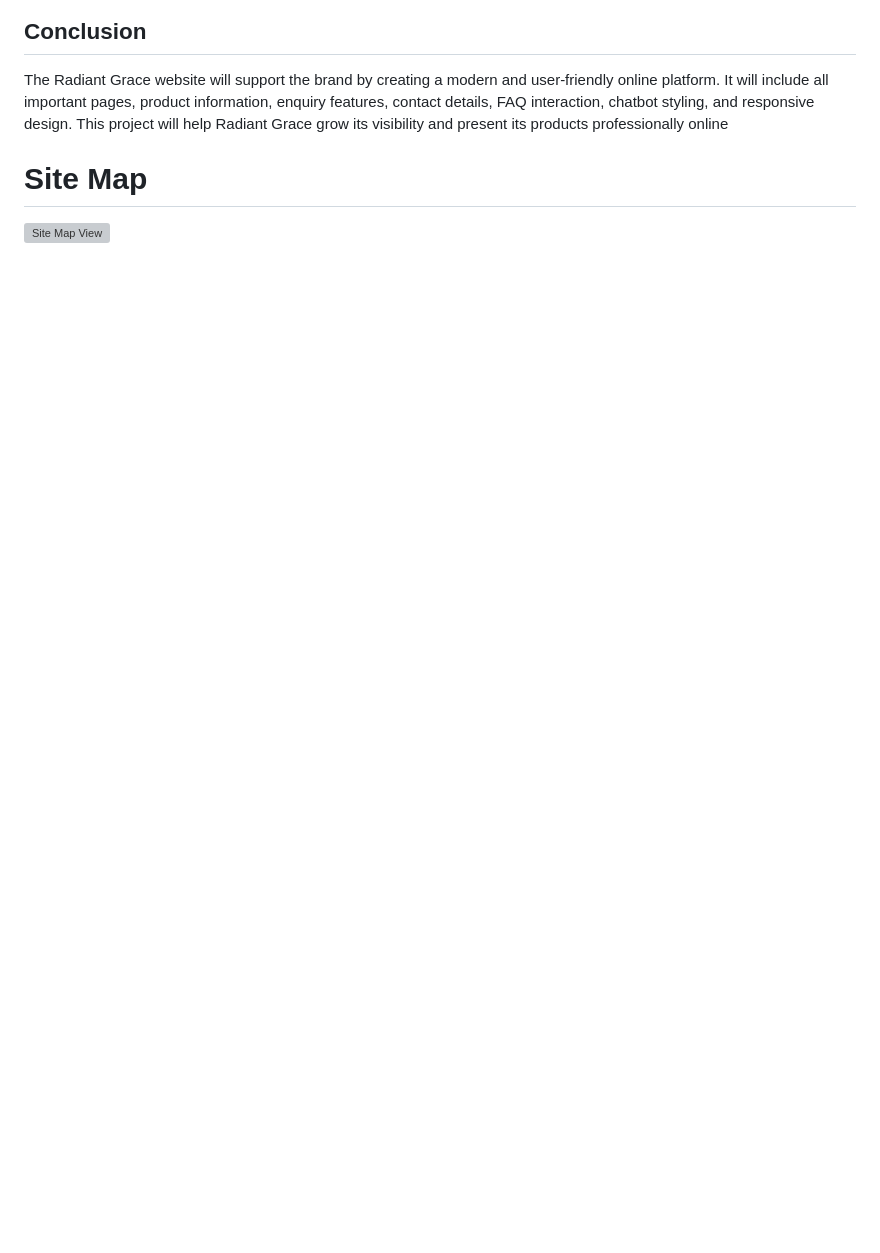
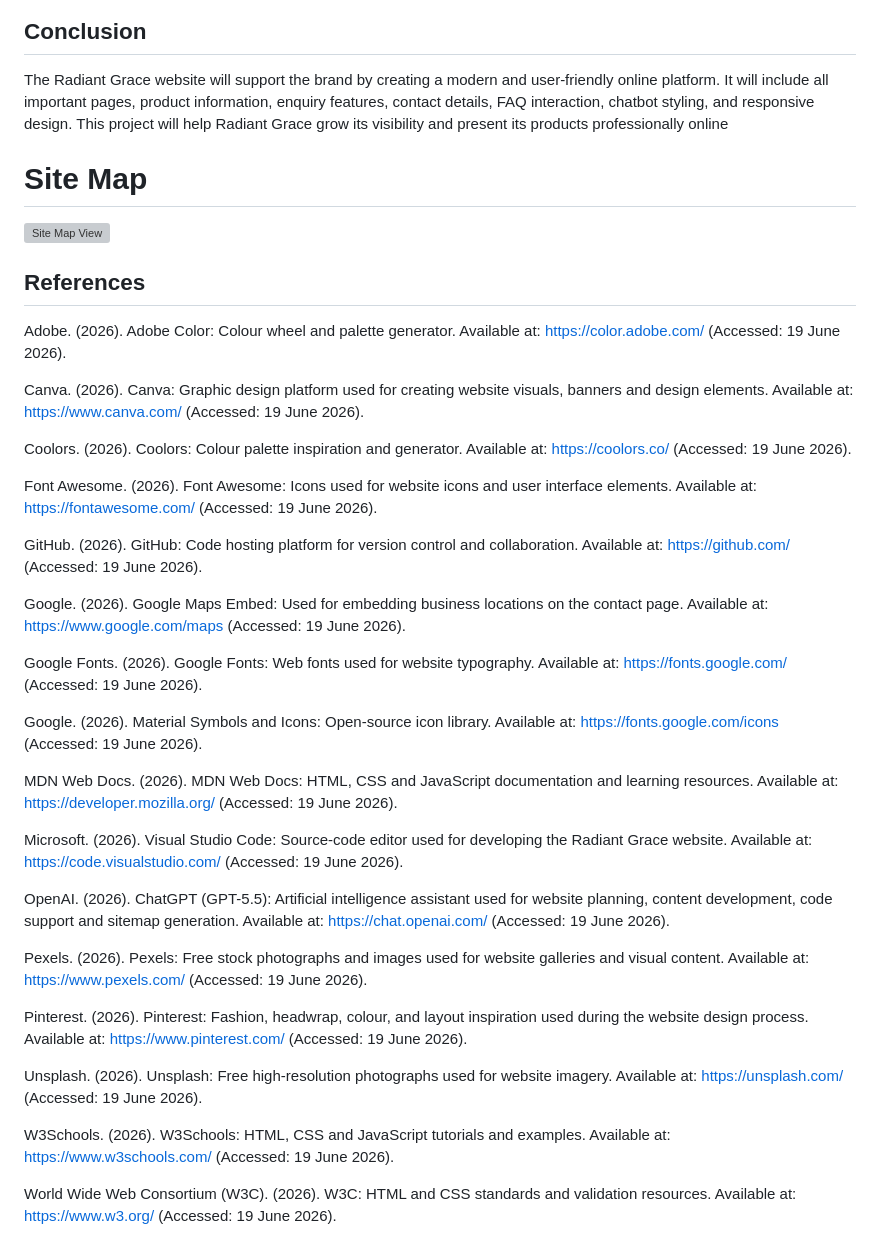
Before and after one commit to usernamekay44/FINAL-POE-main-katlehokhabele, a Markdown page: README.md, the part around the change. Rendered like a GitHub page; blank space fills up the shorter version; grey boxes are pictures that could not be loaded.

Commit message:
Adding references on the read me

```diff
--- a/README.md
+++ b/README.md
@@ -327,3 +327,36 @@ The Radiant Grace website will support the brand by creating a modern and user-f
 # Site Map
 
 ![Site Map View](assets/images/sitemap.png)
+
+## References
+Adobe. (2026). Adobe Color: Colour wheel and palette generator. Available at: https://color.adobe.com/ (Accessed: 19 June 2026).
+
+Canva. (2026). Canva: Graphic design platform used for creating website visuals, banners and design elements. Available at: https://www.canva.com/ (Accessed: 19 June 2026).
+
+Coolors. (2026). Coolors: Colour palette inspiration and generator. Available at: https://coolors.co/ (Accessed: 19 June 2026).
+
+Font Awesome. (2026). Font Awesome: Icons used for website icons and user interface elements. Available at: https://fontawesome.com/ (Accessed: 19 June 2026).
+
+GitHub. (2026). GitHub: Code hosting platform for version control and collaboration. Available at: https://github.com/ (Accessed: 19 June 2026).
+
+Google. (2026). Google Maps Embed: Used for embedding business locations on the contact page. Available at: https://www.google.com/maps (Accessed: 19 June 2026).
+
+Google Fonts. (2026). Google Fonts: Web fonts used for website typography. Available at: https://fonts.google.com/ (Accessed: 19 June 2026).
+
+Google. (2026). Material Symbols and Icons: Open-source icon library. Available at: https://fonts.google.com/icons (Accessed: 19 June 2026).
+
+MDN Web Docs. (2026). MDN Web Docs: HTML, CSS and JavaScript documentation and learning resources. Available at: https://developer.mozilla.org/ (Accessed: 19 June 2026).
+
+Microsoft. (2026). Visual Studio Code: Source-code editor used for developing the Radiant Grace website. Available at: https://code.visualstudio.com/ (Accessed: 19 June 2026).
+
+OpenAI. (2026). ChatGPT (GPT-5.5): Artificial intelligence assistant used for website planning, content development, code support and sitemap generation. Available at: https://chat.openai.com/ (Accessed: 19 June 2026).
+
+Pexels. (2026). Pexels: Free stock photographs and images used for website galleries and visual content. Available at: https://www.pexels.com/ (Accessed: 19 June 2026).
+
+Pinterest. (2026). Pinterest: Fashion, headwrap, colour, and layout inspiration used during the website design process. Available at: https://www.pinterest.com/ (Accessed: 19 June 2026).
+
+Unsplash. (2026). Unsplash: Free high-resolution photographs used for website imagery. Available at: https://unsplash.com/ (Accessed: 19 June 2026).
+
+W3Schools. (2026). W3Schools: HTML, CSS and JavaScript tutorials and examples. Available at: https://www.w3schools.com/ (Accessed: 19 June 2026).
+
+World Wide Web Consortium (W3C). (2026). W3C: HTML and CSS standards and validation resources. Available at: https://www.w3.org/ (Accessed: 19 June 2026).
```
